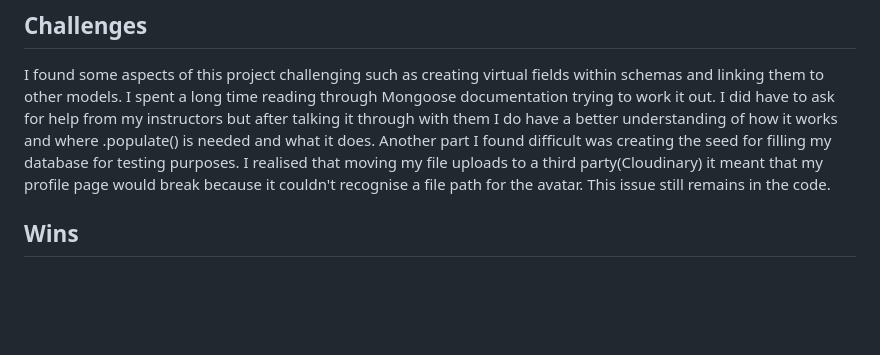
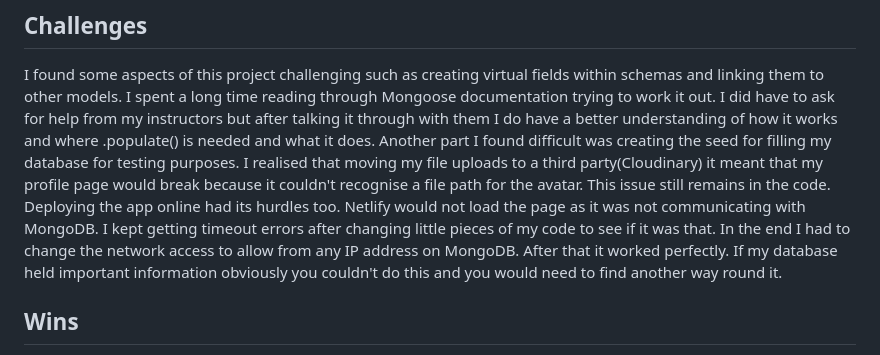
Before and after one commit to joemarney/unit-2-project-beatsync, a Markdown page: README.md, the part around the change. GitHub-like rendering; blank space fills up the shorter version.

```diff
--- a/README.md
+++ b/README.md
@@ -63,6 +63,7 @@ You can check out my [Trello board][trello].
 
 I found some aspects of this project challenging such as creating virtual fields within schemas and linking them to other models. I spent a long time reading through Mongoose documentation trying to work it out. I did have to ask for help from my instructors but after talking it through with them I do have a better understanding of how it works and where .populate() is needed and what it does.
 Another part I found difficult was creating the seed for filling my database for testing purposes. I realised that moving my file uploads to a third party(Cloudinary) it meant that my profile page would break because it couldn't recognise a file path for the avatar. This issue still remains in the code.
+Deploying the app online had its hurdles too. Netlify would not load the page as it was not communicating with MongoDB. I kept getting timeout errors after changing little pieces of my code to see if it was that. In the end I had to change the network access to allow from any IP address on MongoDB. After that it worked perfectly. If my database held important information obviously you couldn't do this and you would need to find another way round it.
 
 ## Wins
 
```
